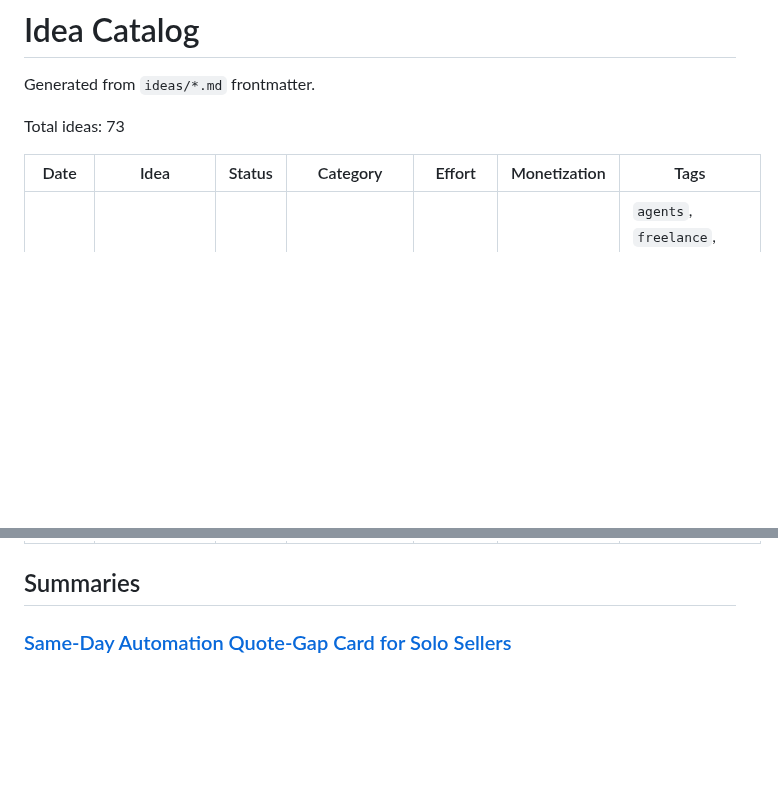
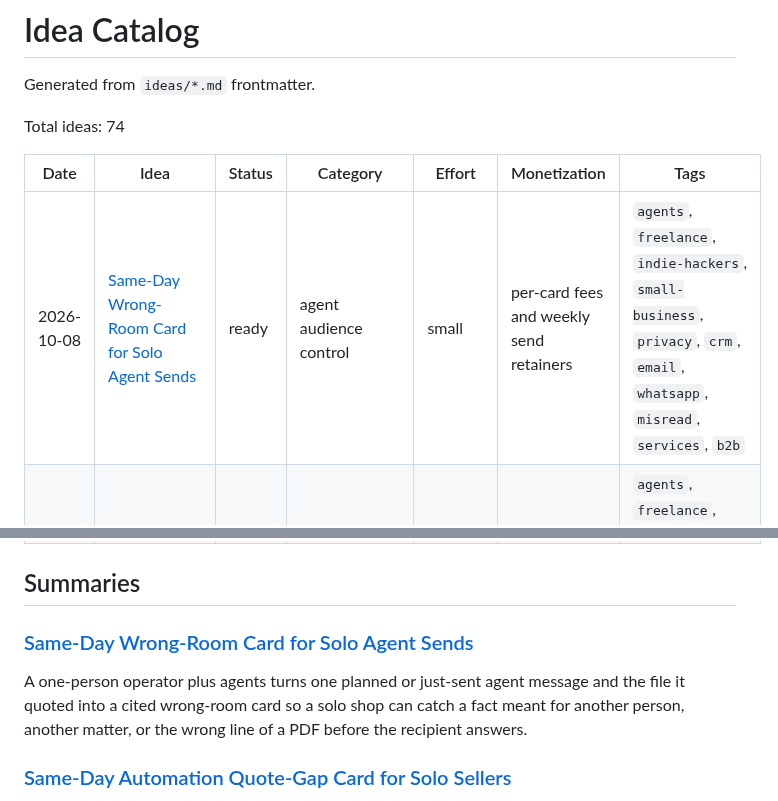
Before and after one commit to ear2earGrin/ai-daily-ideas, a Markdown page: INDEX.md, 2 parts joined by grey strips. GitHub-like rendering; blank space fills up the shorter version.

Commit message:
Add same-day wrong-room card for solo agent sends.
Cite 6–8 Oct signals on misread sends and wrong-room leaks, and update the catalog.

```diff
--- a/INDEX.md
+++ b/INDEX.md
@@ -2,10 +2,11 @@
 
 Generated from `ideas/*.md` frontmatter.
 
-Total ideas: 73
+Total ideas: 74
 
 | Date | Idea | Status | Category | Effort | Monetization | Tags |
 | --- | --- | --- | --- | --- | --- | --- |
+| 2026-10-08 | [Same-Day Wrong-Room Card for Solo Agent Sends](ideas/2026-10-08-wrong-room-card.md) | ready | agent audience control | small | per-card fees and weekly send retainers | `agents`, `freelance`, `indie-hackers`, `small-business`, `privacy`, `crm`, `email`, `whatsapp`, `misread`, `services`, `b2b` |
 | 2026-10-07 | [Same-Day Automation Quote-Gap Card for Solo Sellers](ideas/2026-10-07-automation-quote-gap-card.md) | ready | automation sales operations | small | per-card fees and quote-desk retainers | `agents`, `freelance`, `indie-hackers`, `small-business`, `automation`, `quotes`, `roi`, `retainers`, `services`, `b2b` |
 | 2026-10-06 | [Same-Day False-Explanation Card for Solo Agent Stacks](ideas/2026-10-06-false-explanation-card.md) | ready | agent action explanations | small | per-card fees and weekly explanation retainers | `agents`, `freelance`, `indie-hackers`, `small-business`, `muse`, `stripe`, `shopify`, `refunds`, `cancellations`, `audit`, `services`, `b2b` |
 | 2026-10-06 | [Same-Week NISSEF Readiness Pack for Bulgarian SMEs](ideas/2026-10-06-nissef-readiness-pack.md) | ready | tax compliance operations | small | per-pack fees and accountant retainers | `agents`, `bulgaria`, `e-invoicing`, `nissef`, `vat`, `accountants`, `sme`, `compliance`, `services`, `b2b` |
@@ -81,6 +82,10 @@ Total ideas: 73
 | 2026-05-14 | [AI Automation Digital Plumber Service for Small Real Estate Agents](ideas/2026-05-14-real-estate-digital-plumber.md) | ready | real estate operations | medium | monthly retainers | `agents`, `real-estate`, `automation`, `services`, `b2b` |
 
 ## Summaries
+
+### [Same-Day Wrong-Room Card for Solo Agent Sends](ideas/2026-10-08-wrong-room-card.md)
+
+A one-person operator plus agents turns one planned or just-sent agent message and the file it quoted into a cited wrong-room card so a solo shop can catch a fact meant for another person, another matter, or the wrong line of a PDF before the recipient answers.
 
 ### [Same-Day Automation Quote-Gap Card for Solo Sellers](ideas/2026-10-07-automation-quote-gap-card.md)
 
```
Also changed, not shown: ideas/2026-10-08-wrong-room-card.md (added, +128 -0 lines).
